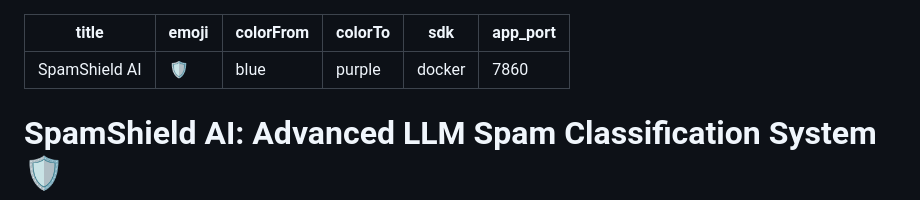
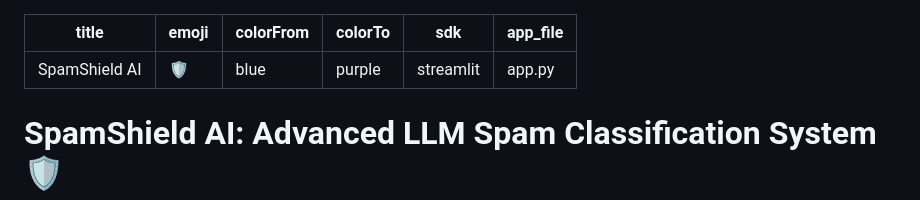
Before and after one commit to vk18chiku/SpamShield-AI-A-Transformer-Based-Large-Language-Model-for-Spam-Detection, a Markdown page: README.md, the part around the change. Drawn GitHub-style.

Commit message:
Change SDK to Streamlit in README

```diff
--- a/README.md
+++ b/README.md
@@ -3,8 +3,8 @@ title: SpamShield AI
 emoji: 🛡️
 colorFrom: blue
 colorTo: purple
-sdk: docker
-app_port: 7860
+sdk: streamlit
+app_file: app.py
 ---
 
 # SpamShield AI: Advanced LLM Spam Classification System 🛡️
```
